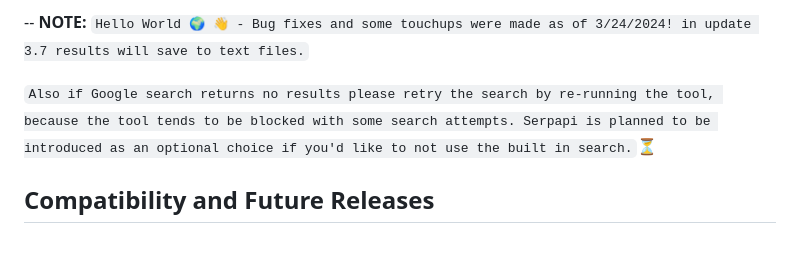
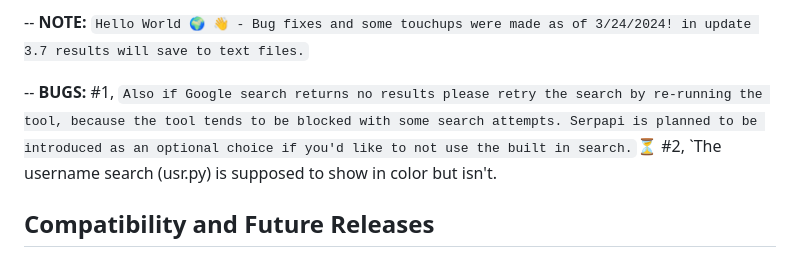
Before and after one commit to AnonCatalyst/Ominis-OSINT, a Markdown page: README.md, the part around the change. GitHub-like rendering.

```diff
--- a/README.md
+++ b/README.md
@@ -7,8 +7,10 @@
 
 -- **NOTE:** `Hello World 🌍 👋 - Bug fixes and some touchups were made as of 3/24/2024! in update 3.7 results will save to text files.`
 
-`Also if Google search returns no results please retry the search by re-running the tool, because the tool tends to be blocked with some search attempts. Serpapi is planned to be introduced as an optional choice if you'd like to not use the built in search.`⏳️
-
+-- **BUGS:**
+#1, `Also if Google search returns no results please retry the search by re-running the tool, because the tool tends to be blocked with some search attempts. Serpapi is planned to be introduced as an optional choice if you'd like to not use the built in search.`⏳️
+#2,
+`The username search (usr.py) is supposed to show in color but isn't.
 
 ## Compatibility and Future Releases
 
```
